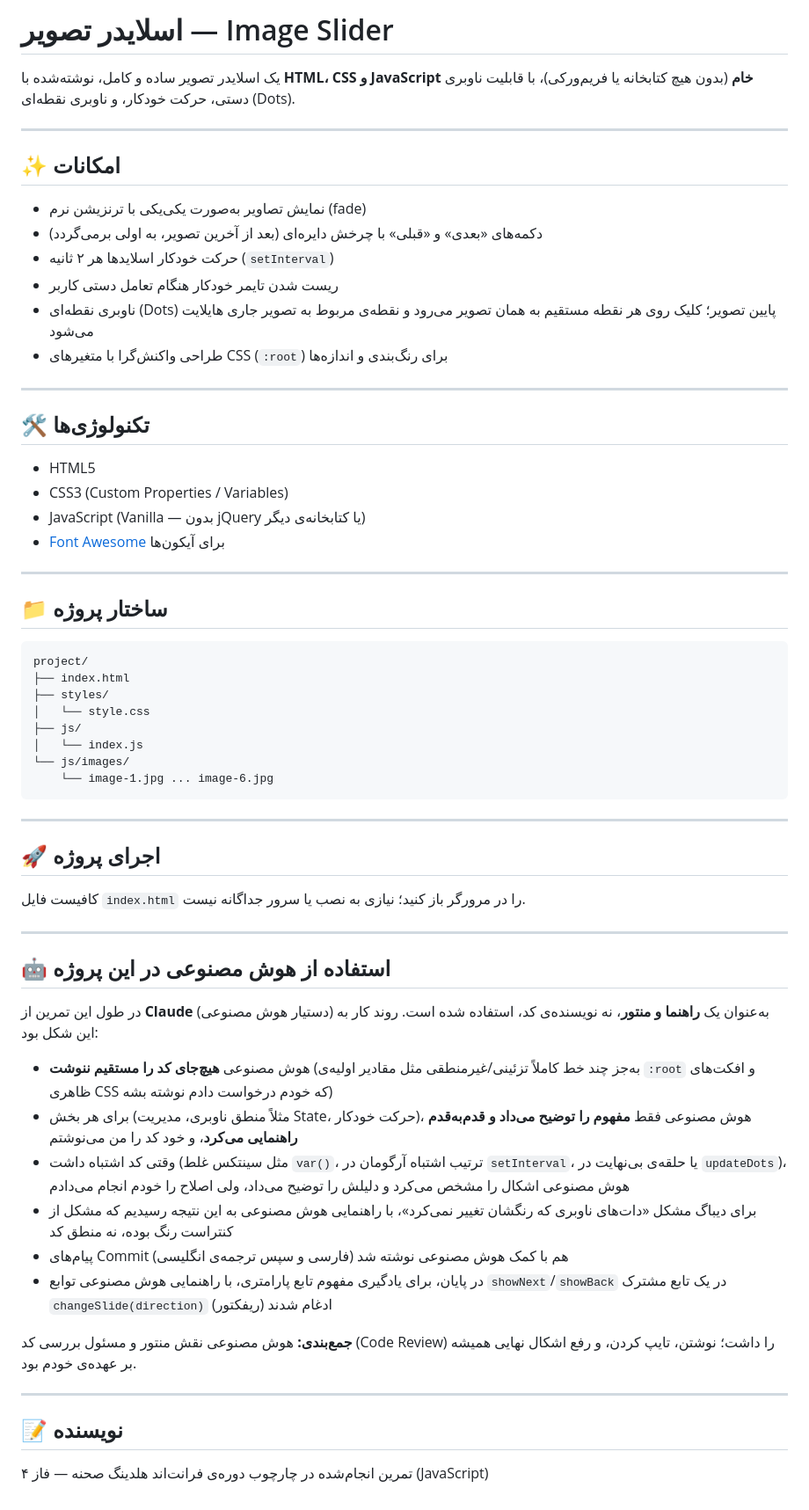
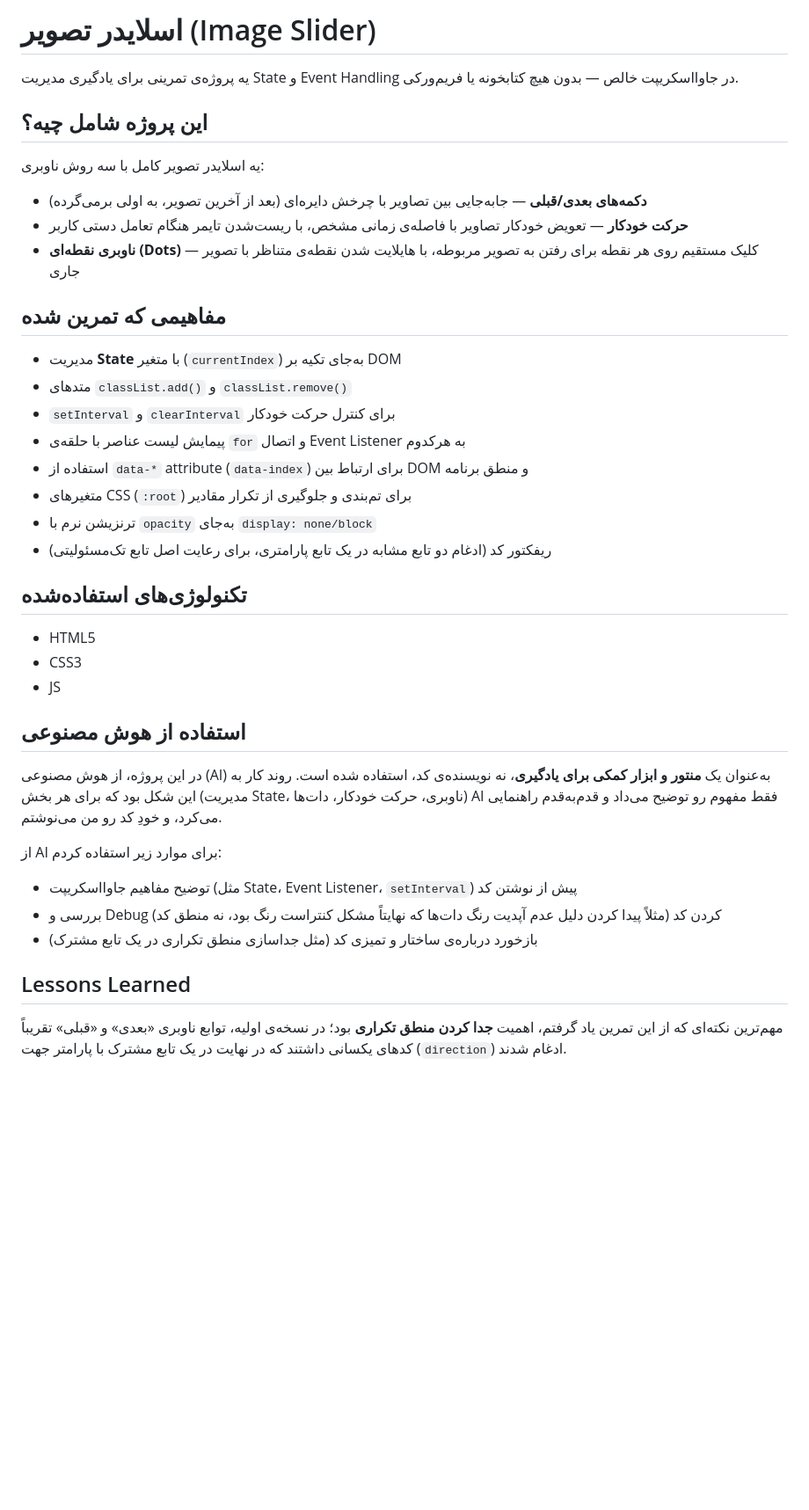
Before and after one commit to ghazal-hassanabadi/image-slider-js, a Markdown page: README.md, the part around the change. Shown at 88% size. Drawn GitHub-style; blank space fills up the shorter version.

````diff
--- a/README.md
+++ b/README.md
@@ -1,66 +1,43 @@
-# اسلایدر تصویر — Image Slider
+# اسلایدر تصویر (Image Slider)
+
+یه پروژه‌ی تمرینی برای یادگیری مدیریت State و Event Handling در جاوااسکریپت خالص — بدون هیچ کتابخونه یا فریم‌ورکی.
 
 
-یک اسلایدر تصویر ساده و کامل، نوشته‌شده با **HTML، CSS و JavaScript خام** (بدون هیچ کتابخانه یا فریم‌ورکی)، با قابلیت ناوبری دستی، حرکت خودکار، و ناوبری نقطه‌ای (Dots).
 
----
+## این پروژه شامل چیه؟
 
-## ✨ امکانات
+یه اسلایدر تصویر کامل با سه روش ناوبری:
 
-- نمایش تصاویر به‌صورت یکی‌یکی با ترنزیشن نرم (fade)
-- دکمه‌های «بعدی» و «قبلی» با چرخش دایره‌ای (بعد از آخرین تصویر، به اولی برمی‌گردد)
-- حرکت خودکار اسلایدها هر ۲ ثانیه (`setInterval`)
-- ریست شدن تایمر خودکار هنگام تعامل دستی کاربر
-- ناوبری نقطه‌ای (Dots) پایین تصویر؛ کلیک روی هر نقطه مستقیم به همان تصویر می‌رود و نقطه‌ی مربوط به تصویر جاری هایلایت می‌شود
-- طراحی واکنش‌گرا با متغیرهای CSS (`:root`) برای رنگ‌بندی و اندازه‌ها
+- **دکمه‌های بعدی/قبلی** — جابه‌جایی بین تصاویر با چرخش دایره‌ای (بعد از آخرین تصویر، به اولی برمی‌گرده)
+- **حرکت خودکار** — تعویض خودکار تصاویر با فاصله‌ی زمانی مشخص، با ریست‌شدن تایمر هنگام تعامل دستی کاربر
+- **ناوبری نقطه‌ای (Dots)** — کلیک مستقیم روی هر نقطه برای رفتن به تصویر مربوطه، با هایلایت شدن نقطه‌ی متناظر با تصویر جاری
 
----
+## مفاهیمی که تمرین شده
 
-## 🛠️ تکنولوژی‌ها
+- مدیریت **State** با متغیر (`currentIndex`) به‌جای تکیه بر DOM
+- متدهای `classList.add()` و `classList.remove()`
+- `setInterval` و `clearInterval` برای کنترل حرکت خودکار
+- پیمایش لیست عناصر با حلقه‌ی `for` و اتصال Event Listener به هرکدوم
+- استفاده از `data-*` attribute (`data-index`) برای ارتباط بین DOM و منطق برنامه
+- متغیرهای CSS (`:root`) برای تم‌بندی و جلوگیری از تکرار مقادیر
+- ترنزیشن نرم با `opacity` به‌جای `display: none/block`
+- ریفکتور کد (ادغام دو تابع مشابه در یک تابع پارامتری، برای رعایت اصل تابع تک‌مسئولیتی)
+
+## تکنولوژی‌های استفاده‌شده
 
 - HTML5
-- CSS3 (Custom Properties / Variables)
-- JavaScript (Vanilla — بدون jQuery یا کتابخانه‌ی دیگر)
-- [Font Awesome](https://fontawesome.com/) برای آیکون‌ها
+- CSS3
+- JS
 
----
+## استفاده از هوش مصنوعی
 
-## 📁 ساختار پروژه
+در این پروژه، از هوش مصنوعی (AI) به‌عنوان یک **منتور و ابزار کمکی برای یادگیری**، نه نویسنده‌ی کد، استفاده شده است. روند کار به این شکل بود که برای هر بخش (مدیریت State، ناوبری، حرکت خودکار، دات‌ها) AI فقط مفهوم رو توضیح می‌داد و قدم‌به‌قدم راهنمایی می‌کرد، و خودِ کد رو من می‌نوشتم.
 
-```
-project/
-├── index.html
-├── styles/
-│   └── style.css
-├── js/
-│   └── index.js
-└── js/images/
-    └── image-1.jpg ... image-6.jpg
-```
+از AI برای موارد زیر استفاده کردم:
+- توضیح مفاهیم جاوااسکریپت (مثل State، Event Listener، `setInterval`) پیش از نوشتن کد
+- بررسی و Debug کردن کد (مثلاً پیدا کردن دلیل عدم آپدیت رنگ دات‌ها که نهایتاً مشکل کنتراست رنگ بود، نه منطق کد)
+- بازخورد درباره‌ی ساختار و تمیزی کد (مثل جداسازی منطق تکراری در یک تابع مشترک)
 
----
+## Lessons Learned
 
-## 🚀 اجرای پروژه
-
-کافیست فایل `index.html` را در مرورگر باز کنید؛ نیازی به نصب یا سرور جداگانه نیست.
-
----
-
-## 🤖 استفاده از هوش مصنوعی در این پروژه
-
-در طول این تمرین از **Claude** (دستیار هوش مصنوعی) به‌عنوان یک **راهنما و منتور**، نه نویسنده‌ی کد، استفاده شده است. روند کار به این شکل بود:
-
-- هوش مصنوعی **هیچ‌جای کد را مستقیم ننوشت** (به‌جز چند خط کاملاً تزئینی/غیرمنطقی مثل مقادیر اولیه‌ی `:root` و افکت‌های ظاهری CSS که خودم درخواست دادم نوشته بشه)
-- برای هر بخش (مثلاً منطق ناوبری، مدیریت State، حرکت خودکار)، هوش مصنوعی فقط **مفهوم را توضیح می‌داد و قدم‌به‌قدم راهنمایی می‌کرد**، و خود کد را من می‌نوشتم
-- وقتی کد اشتباه داشت (مثل سینتکس غلط `var()`، ترتیب اشتباه آرگومان در `setInterval`، یا حلقه‌ی بی‌نهایت در `updateDots`)، هوش مصنوعی اشکال را مشخص می‌کرد و دلیلش را توضیح می‌داد، ولی اصلاح را خودم انجام می‌دادم
-- برای دیباگ مشکل «دات‌های ناوبری که رنگشان تغییر نمی‌کرد»، با راهنمایی هوش مصنوعی به این نتیجه رسیدیم که مشکل از کنتراست رنگ بوده، نه منطق کد
-- پیام‌های Commit (فارسی و سپس ترجمه‌ی انگلیسی) هم با کمک هوش مصنوعی نوشته شد
-- در پایان، برای یادگیری مفهوم تابع پارامتری، با راهنمایی هوش مصنوعی توابع `showNext`/`showBack` در یک تابع مشترک `changeSlide(direction)` ادغام شدند (ریفکتور)
-
-**جمع‌بندی:** هوش مصنوعی نقش منتور و مسئول بررسی کد (Code Review) را داشت؛ نوشتن، تایپ کردن، و رفع اشکال نهایی همیشه بر عهده‌ی خودم بود.
-
----
-
-## 📝 نویسنده
-
-تمرین انجام‌شده در چارچوب دوره‌ی فرانت‌اند هلدینگ صحنه — فاز ۴ (JavaScript)
+مهم‌ترین نکته‌ای که از این تمرین یاد گرفتم، اهمیت **جدا کردن منطق تکراری** بود؛ در نسخه‌ی اولیه، توابع ناوبری «بعدی» و «قبلی» تقریباً کدهای یکسانی داشتند که در نهایت در یک تابع مشترک با پارامتر جهت (`direction`) ادغام شدند.
````
